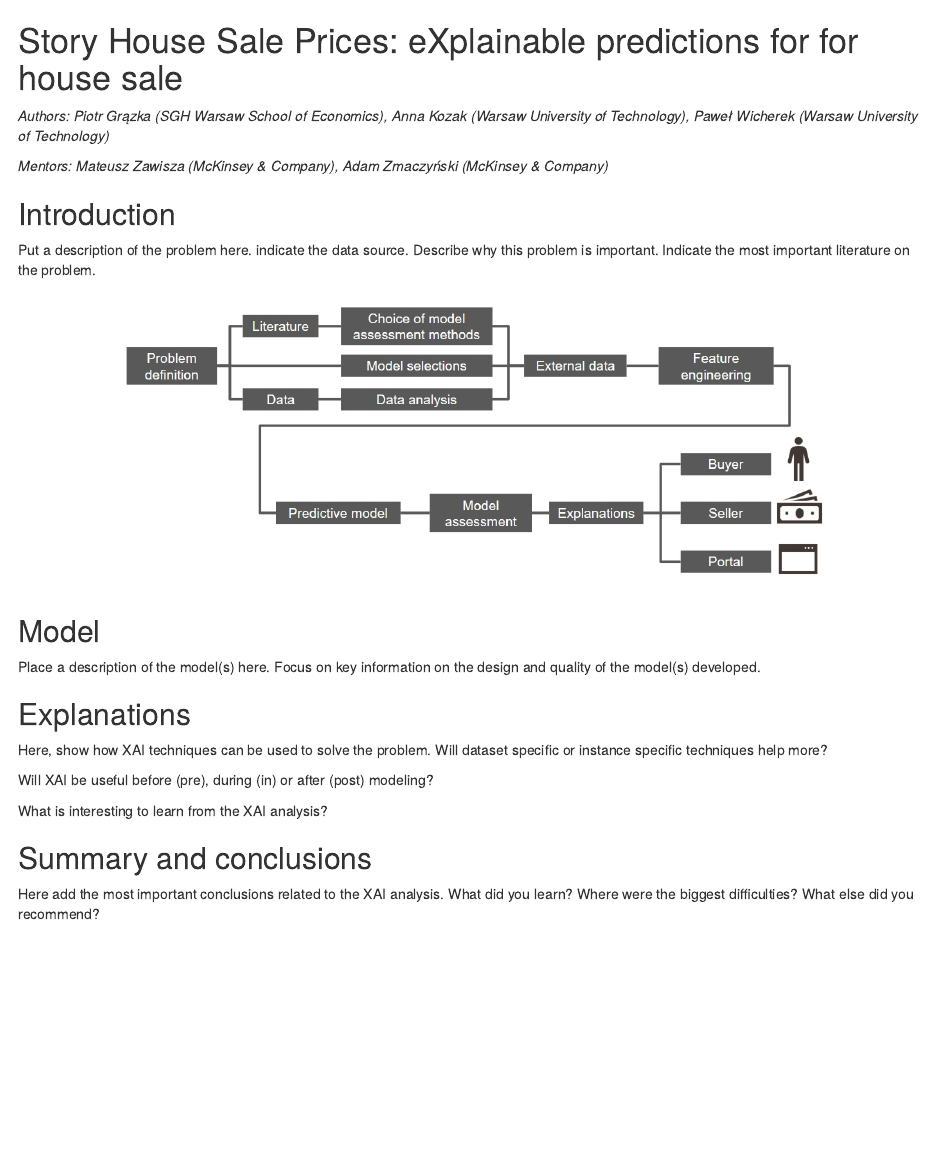
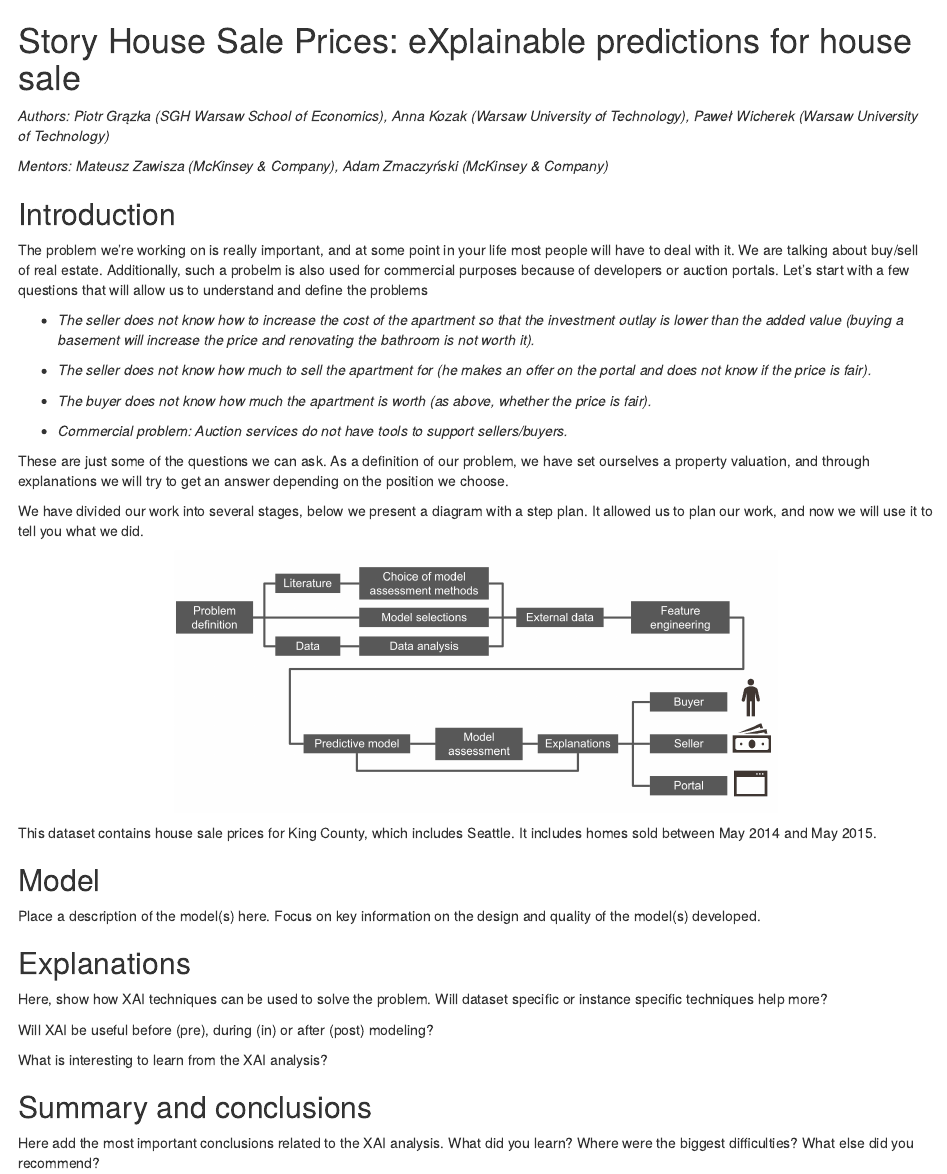
Before and after one commit to kozaka93/InterpretableHouseSalePrices, an R Markdown document (Story/story_house_sale_prices.Rmd): the page in a window 1100 px wide, from its top. The pictures show the output file Story/story_house_sale_prices.html that the author committed with the source, opened offline.

Commit message:
add new images and intro

````diff
--- a/Story/story_house_sale_prices.Rmd
+++ b/Story/story_house_sale_prices.Rmd
@@ -1,4 +1,4 @@
-# Story House Sale Prices: eXplainable predictions for for house sale {#story-house_sale_prices}
+# Story House Sale Prices: eXplainable predictions for house sale {#story-house_sale_prices}
 
 *Authors: Piotr Grązka (SGH Warsaw School of Economics), Anna Kozak (Warsaw University of Technology), Paweł Wicherek (Warsaw University of Technology)*
 
@@ -6,5 +6,6 @@
 
 ## Introduction
 
-Put a description of the problem here. indicate the data source. Describe why this problem is important. Indicate the most important literature on the problem.
+The problem we're working on is really important, and at some point in your life most people will have to deal with it. We are talking about buy/sell of real estate. Additionally, such a probelm is also used for commercial purposes because of developers or auction portals. Let's start with a few questions that will allow us to understand and define the problems
 
+- *The seller does not know how to increase the cost of the apartment so that the investment outlay is lower than the added value (buying a basement will increase the price and renovating the bathroom is not worth it).*
@@ -16,2 +12,4 @@ Problem nad którym pracujemy jest naprawdę ważny, w pewnym momencie swojego
 
+- *The seller does not know how much to sell the apartment for (he makes an offer on the portal and does not know if the price is fair).*
 
+- *The buyer does not know how much the apartment is worth (as above, whether the price is fair).*
@@ -23,10 +16,15 @@ plan działania
 
+- *Commercial problem: Auction services do not have tools to support sellers/buyers.*
 
+These are just some of the questions we can ask. As a definition of our problem, we have set ourselves a property valuation, and through explanations we will try to get an answer depending on the position we choose.
 
-```{r cover, cache=FALSE, out.width="700", fig.align="center", echo=FALSE}
-knitr::include_graphics('images/plan.jpg')
+We have divided our work into several stages, below we present a diagram with a step plan. It allowed us to plan our work, and now we will use it to tell you what we did.
+
+```{r cover, cache=FALSE, out.width="600", fig.align="center", echo=FALSE}
+knitr::include_graphics('images/plan.png')
 ```
 
+This dataset contains house sale prices for King County, which includes Seattle. It includes homes sold between May 2014 and May 2015.
 
 
 
````
Also changed, not shown: Story/images/plan.jpg (deleted), Story/images/plan.png (added), Story/story_house_sale_prices.html, Story/story_house_sale_prices.md, Story/story_house_sale_prices.Rmd (10 more changed lines).
